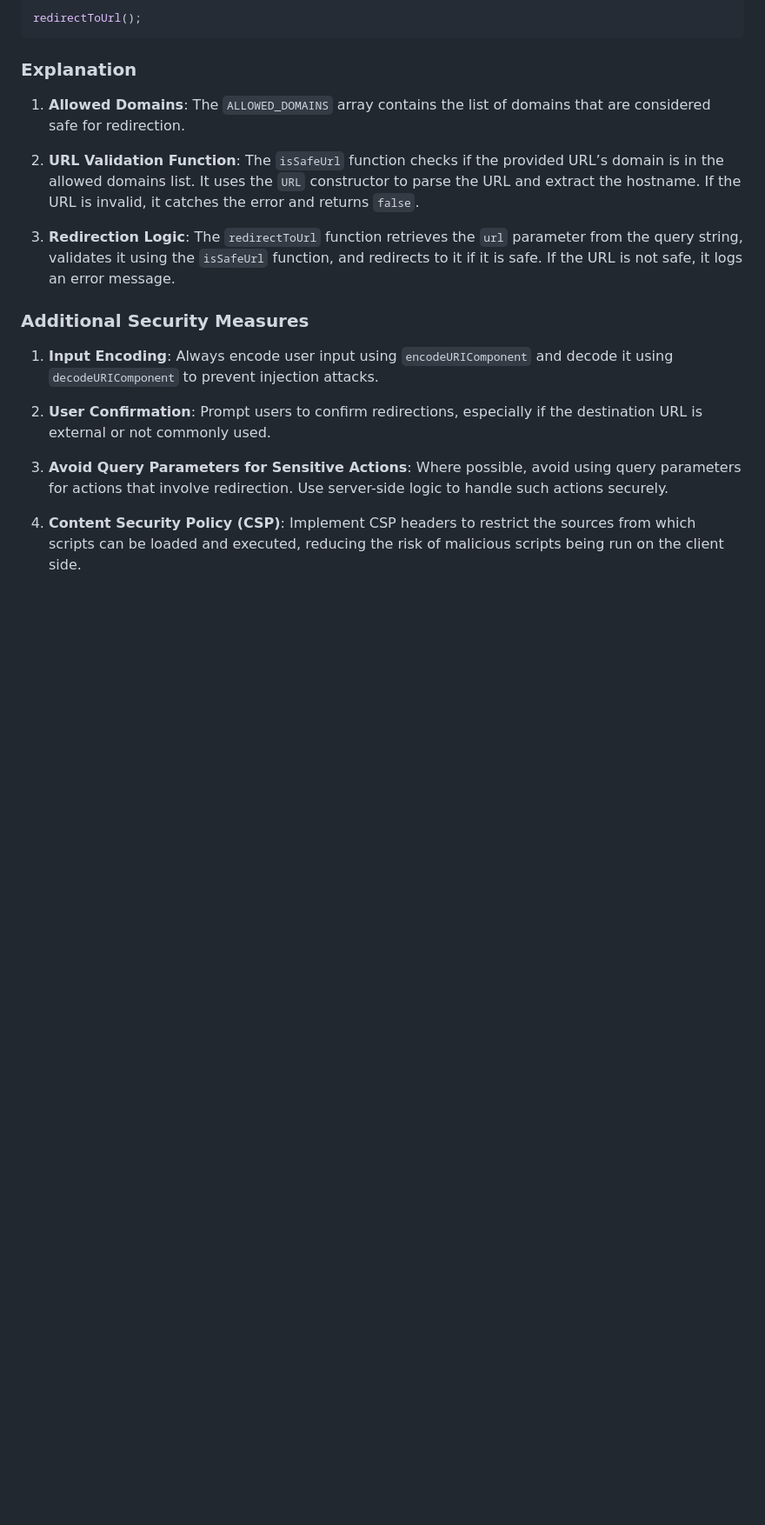
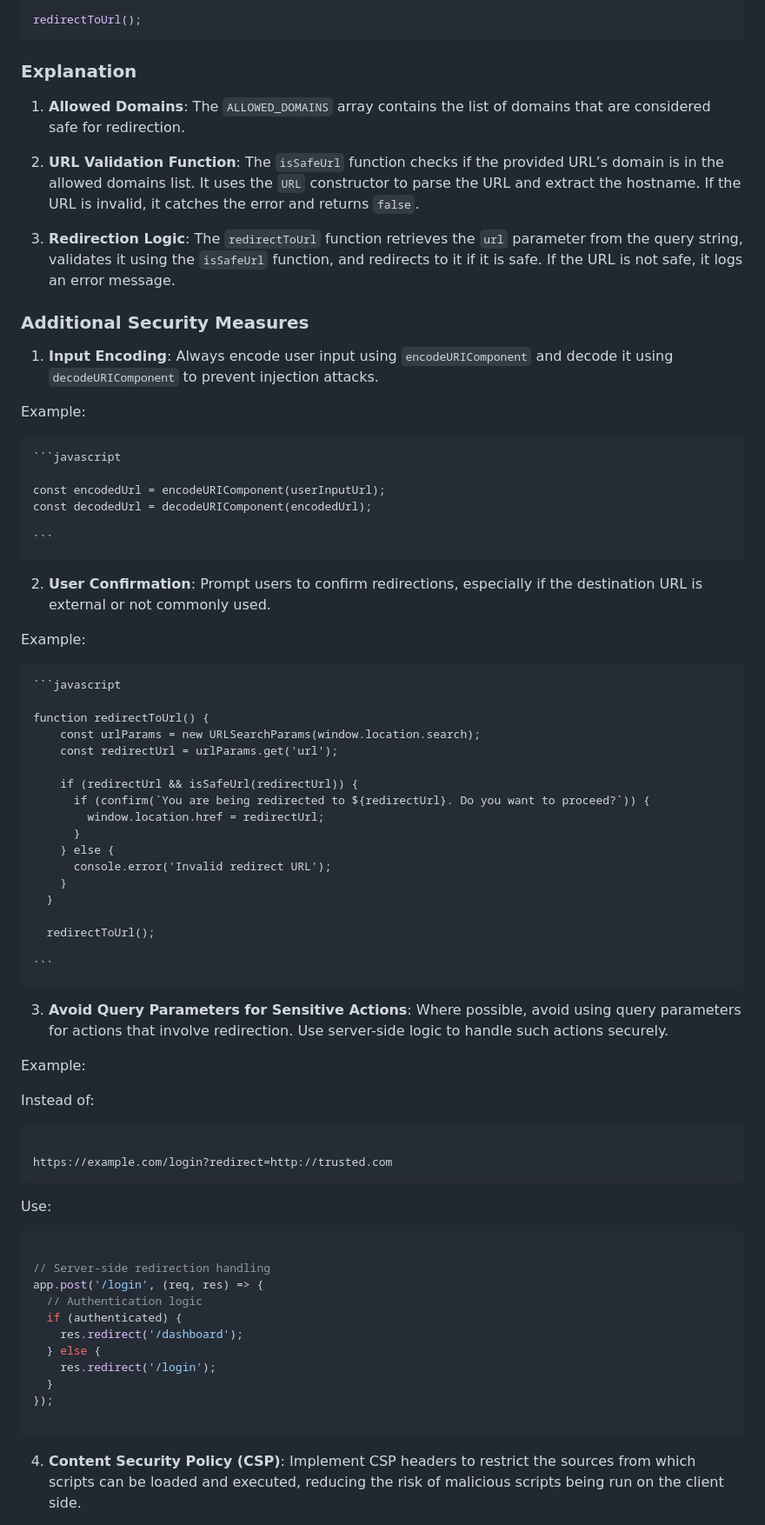
Before and after one commit to YezGotIt/type-of-attacks, a Markdown page: open-redirect-vulnerabilities/client-side/README.md, the part around one of its changes. Shown at 87% size. Drawn GitHub-style; blank space fills up the shorter version.

Commit message:
chore: add the more example for client side

````diff
--- a/open-redirect-vulnerabilities/client-side/README.md
+++ b/open-redirect-vulnerabilities/client-side/README.md
@@ -134,8 +134,63 @@ redirectToUrl();
 
 1. **Input Encoding**: Always encode user input using `encodeURIComponent` and decode it using `decodeURIComponent` to prevent injection attacks.
 
+Example:
+
+    ```javascript
+
+    const encodedUrl = encodeURIComponent(userInputUrl);
+    const decodedUrl = decodeURIComponent(encodedUrl);
+
+    ```
+
 2. **User Confirmation**: Prompt users to confirm redirections, especially if the destination URL is external or not commonly used.
+
+Example:
+
+    ```javascript
+
+    function redirectToUrl() {
+        const urlParams = new URLSearchParams(window.location.search);
+        const redirectUrl = urlParams.get('url');
+
+        if (redirectUrl && isSafeUrl(redirectUrl)) {
+          if (confirm(`You are being redirected to ${redirectUrl}. Do you want to proceed?`)) {
+            window.location.href = redirectUrl;
+          }
+        } else {
+          console.error('Invalid redirect URL');
+        }
+      }
+
+      redirectToUrl();
+
+    ```
 
 3. **Avoid Query Parameters for Sensitive Actions**: Where possible, avoid using query parameters for actions that involve redirection. Use server-side logic to handle such actions securely.
 
+Example:
+
+  Instead of:
+
+  ```plaintext
+
+  https://example.com/login?redirect=http://trusted.com
+  ```
+
+  Use:
+
+  ```javascript
+
+  // Server-side redirection handling
+  app.post('/login', (req, res) => {
+    // Authentication logic
+    if (authenticated) {
+      res.redirect('/dashboard');
+    } else {
+      res.redirect('/login');
+    }
+  });
+
+  ```
+
 4. **Content Security Policy (CSP)**: Implement CSP headers to restrict the sources from which scripts can be loaded and executed, reducing the risk of malicious scripts being run on the client side.
````
Also changed, not shown: other parts of open-redirect-vulnerabilities/client-side/README.md (+33 -0 lines).
